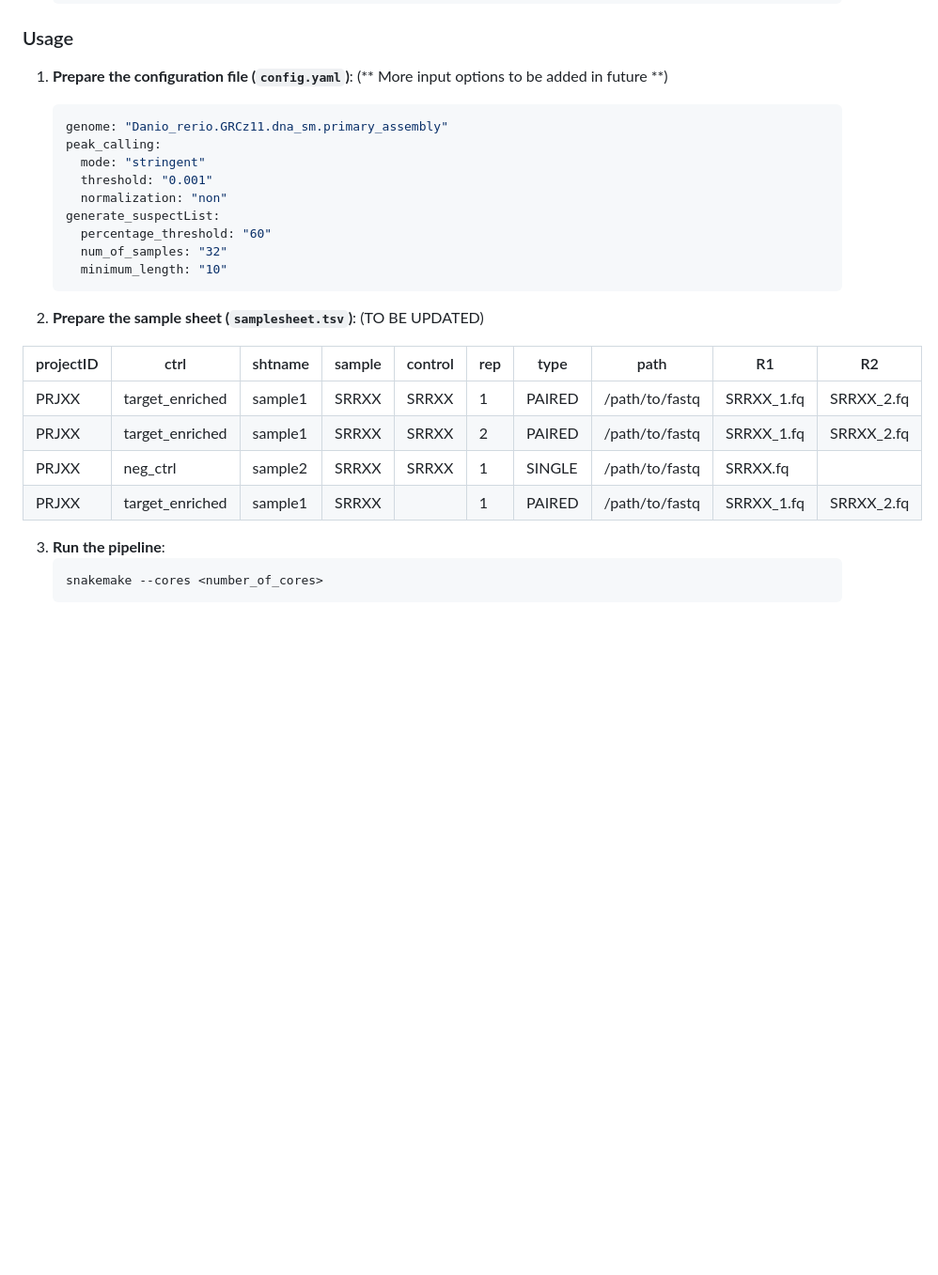
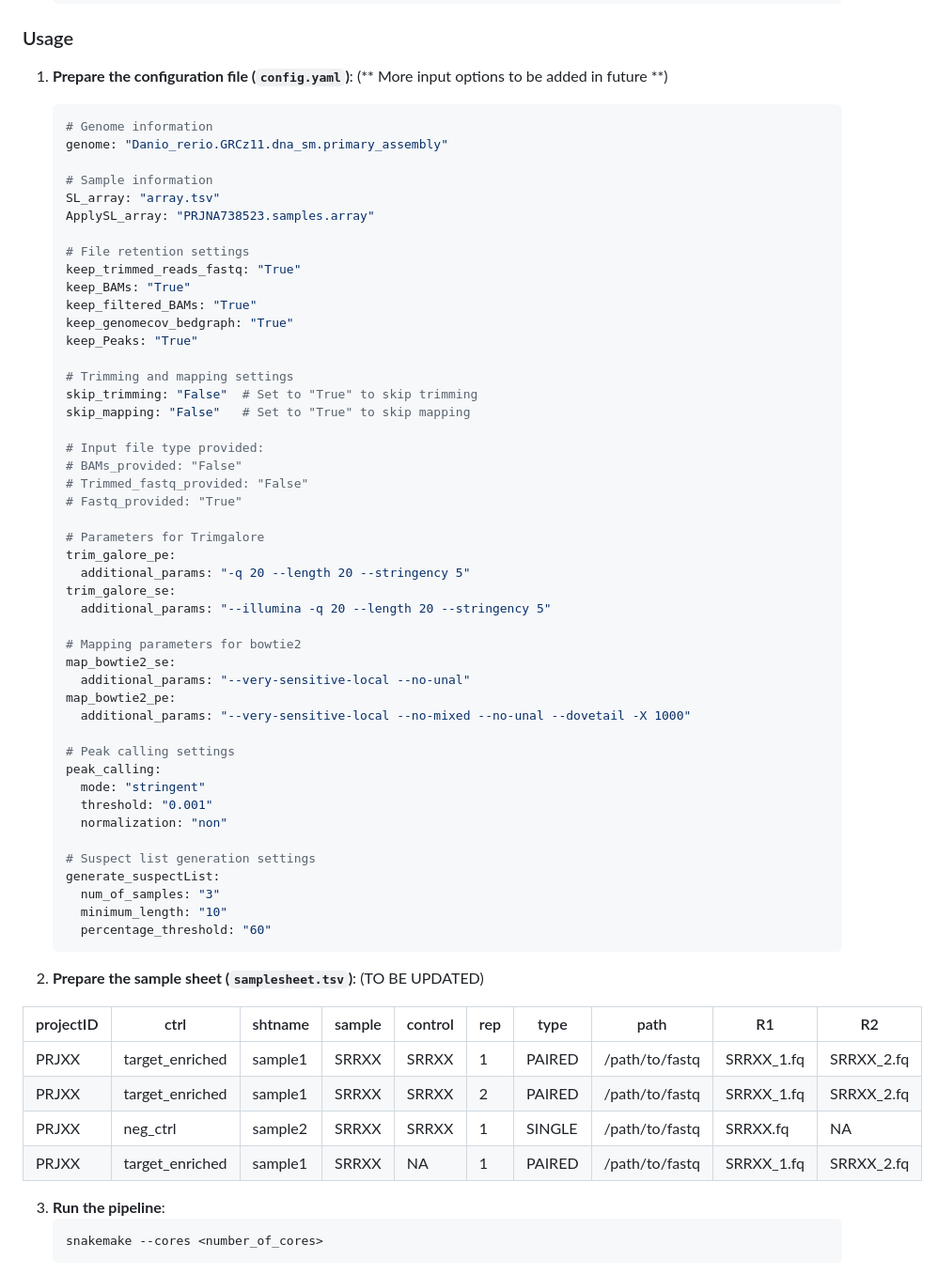
Before and after one commit to AishaShah/SuspectPeak_Hunter, a Markdown page: README.md, the part around the change. Shown at 94% size. GitHub-like rendering; blank space fills up the shorter version.

````diff
--- a/README.md
+++ b/README.md
@@ -41,15 +41,52 @@ SuspectPeak_Hunter is a Snakemake pipeline designed to generate a suspect list o
 1. **Prepare the configuration file (`config.yaml`)**:
     (** More input options to be added in future **)
     ```yaml
+    # Genome information
     genome: "Danio_rerio.GRCz11.dna_sm.primary_assembly"
+
+    # Sample information
+    SL_array: "array.tsv"
+    ApplySL_array: "PRJNA738523.samples.array"
+
+    # File retention settings
+    keep_trimmed_reads_fastq: "True"
+    keep_BAMs: "True"
+    keep_filtered_BAMs: "True"
+    keep_genomecov_bedgraph: "True"
+    keep_Peaks: "True"
+
+    # Trimming and mapping settings
+    skip_trimming: "False"  # Set to "True" to skip trimming
+    skip_mapping: "False"   # Set to "True" to skip mapping
+
+    # Input file type provided:
+    # BAMs_provided: "False"
+    # Trimmed_fastq_provided: "False"
+    # Fastq_provided: "True"
+
+    # Parameters for Trimgalore
+    trim_galore_pe:
+      additional_params: "-q 20 --length 20 --stringency 5"
+    trim_galore_se:
+      additional_params: "--illumina -q 20 --length 20 --stringency 5"
+
+    # Mapping parameters for bowtie2
+    map_bowtie2_se:
+      additional_params: "--very-sensitive-local --no-unal"
+    map_bowtie2_pe:
+      additional_params: "--very-sensitive-local --no-mixed --no-unal --dovetail -X 1000"
+
+    # Peak calling settings
     peak_calling:
       mode: "stringent"
       threshold: "0.001"
       normalization: "non"
+
+    # Suspect list generation settings
     generate_suspectList:
+      num_of_samples: "3"
+      minimum_length: "10"
       percentage_threshold: "60"
-      num_of_samples: "32"
-      minimum_length: "10"
     ```
 
 2. **Prepare the sample sheet (`samplesheet.tsv`)**:
@@ -59,8 +96,8 @@ SuspectPeak_Hunter is a Snakemake pipeline designed to generate a suspect list o
 |-----------|-----------------|--------------|--------|---------|-----|--------|-----------------|------------|------------|
 | PRJXX     | target_enriched | sample1      | SRRXX  | SRRXX   | 1   | PAIRED | /path/to/fastq  | SRRXX_1.fq | SRRXX_2.fq |
 | PRJXX     | target_enriched | sample1      | SRRXX  | SRRXX   | 2   | PAIRED | /path/to/fastq  | SRRXX_1.fq | SRRXX_2.fq |
-| PRJXX     | neg_ctrl        | sample2      | SRRXX  | SRRXX   | 1   | SINGLE | /path/to/fastq  | SRRXX.fq   |            |
-| PRJXX     | target_enriched | sample1      | SRRXX  |         | 1   | PAIRED | /path/to/fastq  | SRRXX_1.fq | SRRXX_2.fq |
+| PRJXX     | neg_ctrl        | sample2      | SRRXX  | SRRXX   | 1   | SINGLE | /path/to/fastq  | SRRXX.fq   |  NA        |
+| PRJXX     | target_enriched | sample1      | SRRXX  | NA      | 1   | PAIRED | /path/to/fastq  | SRRXX_1.fq | SRRXX_2.fq |
 
 
 3. **Run the pipeline**:
````
